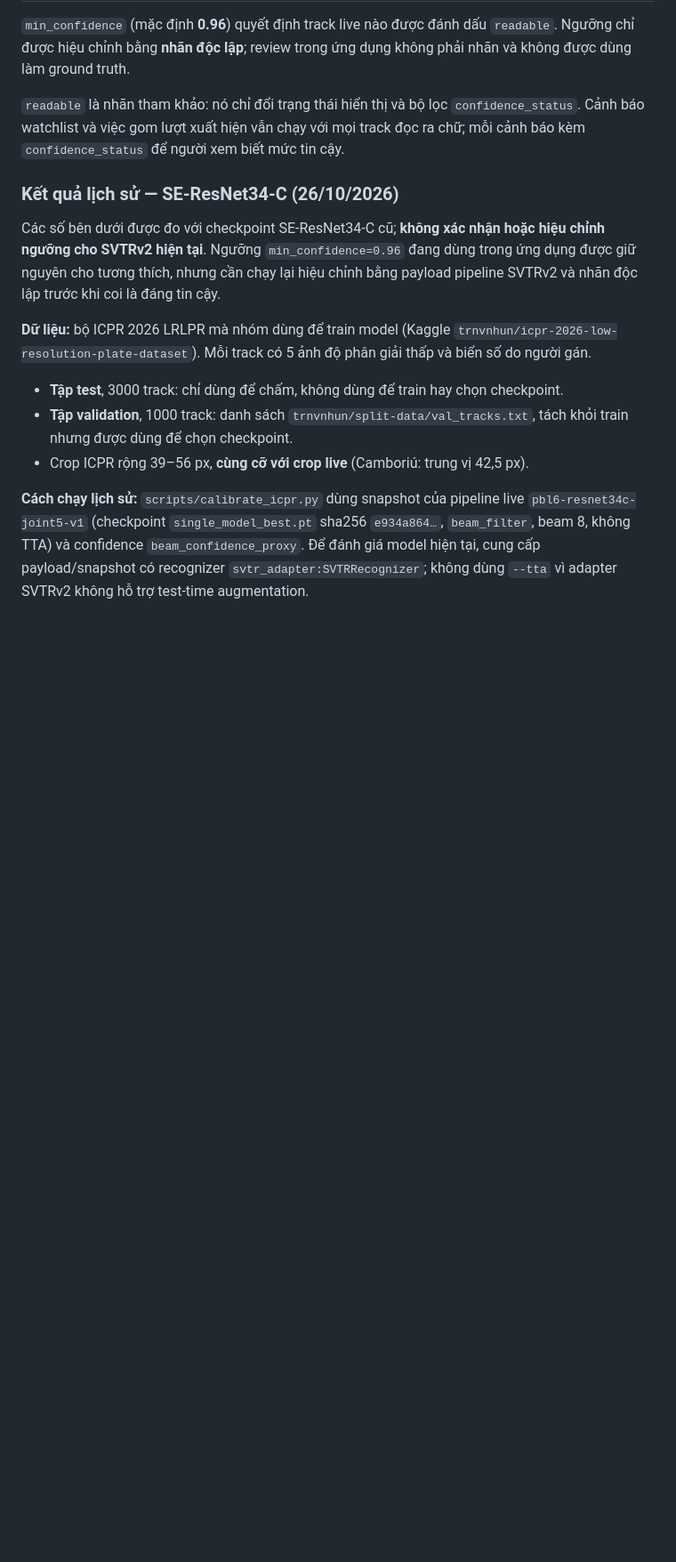
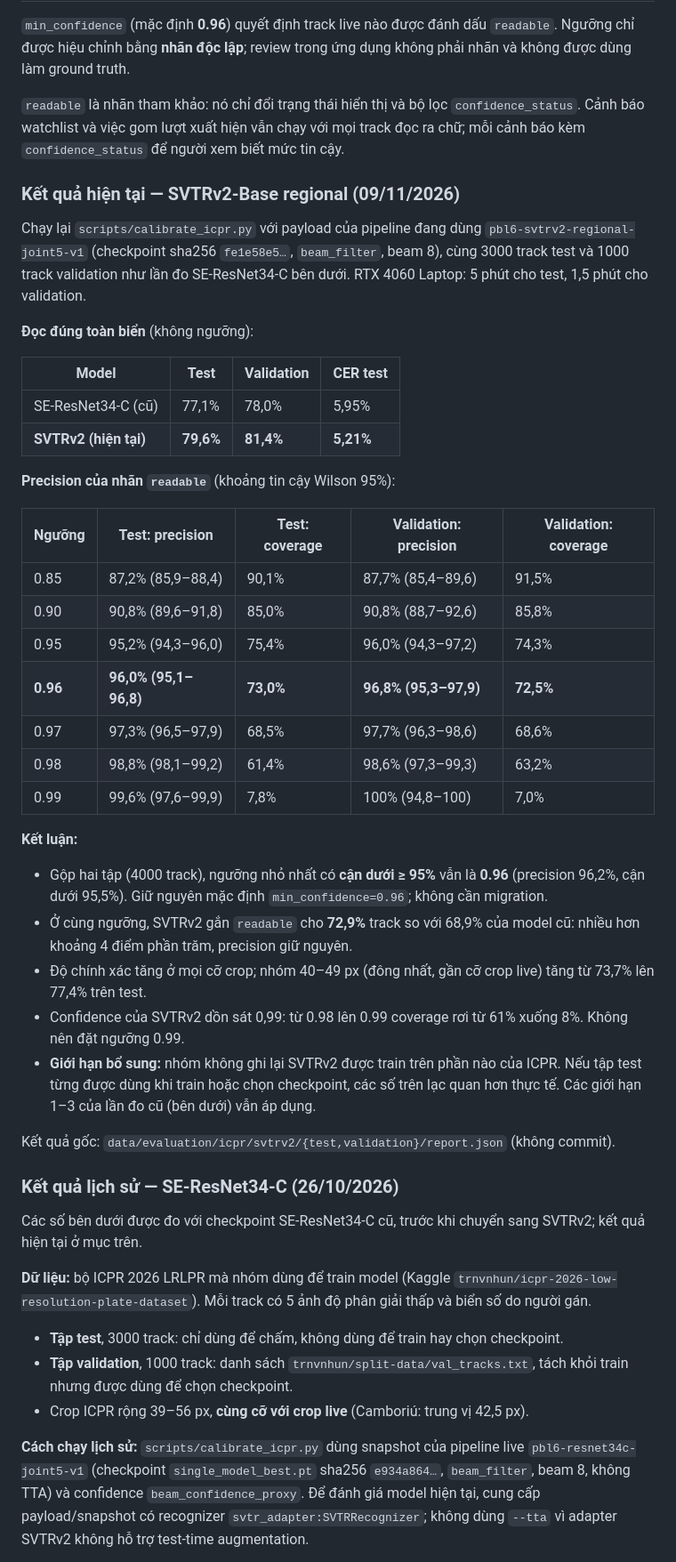
Before and after one commit to Oszumeiii/Vehicle_Tracking_BE, a Markdown page: docs/EVALUATION.md, the part around the change. Shown at 89% size. GitHub-like rendering; blank space fills up the shorter version.

Commit message:
docs(evaluation): recalibrate the readable threshold for SVTRv2
ICPR test/validation (4000 labelled tracks): exact match 79.6%/81.4%
(was 77.1%/78.0%), and 0.96 is still the smallest pooled threshold whose
Wilson lower bound reaches 95% precision, with 72.9% coverage (was
68.9%). The default stays 0.96.

Co-Authored-By: Claude Opus 5.5 <noreply@anthropic.com>

```diff
--- a/docs/EVALUATION.md
+++ b/docs/EVALUATION.md
@@ -168,9 +168,41 @@ Kiểm thử riêng bộ chấm:
 
 `readable` là nhãn tham khảo: nó chỉ đổi trạng thái hiển thị và bộ lọc `confidence_status`. Cảnh báo watchlist và việc gom lượt xuất hiện vẫn chạy với mọi track đọc ra chữ; mỗi cảnh báo kèm `confidence_status` để người xem biết mức tin cậy.
 
+### Kết quả hiện tại — SVTRv2-Base regional (09/11/2026)
+
+Chạy lại `scripts/calibrate_icpr.py` với payload của pipeline đang dùng `pbl6-svtrv2-regional-joint5-v1` (checkpoint sha256 `fe1e58e5…`, `beam_filter`, beam 8), cùng 3000 track test và 1000 track validation như lần đo SE-ResNet34-C bên dưới. RTX 4060 Laptop: 5 phút cho test, 1,5 phút cho validation.
+
+**Đọc đúng toàn biển** (không ngưỡng):
+
+| Model | Test | Validation | CER test |
+|---|---|---|---|
+| SE-ResNet34-C (cũ) | 77,1% | 78,0% | 5,95% |
+| **SVTRv2 (hiện tại)** | **79,6%** | **81,4%** | **5,21%** |
+
+**Precision của nhãn `readable`** (khoảng tin cậy Wilson 95%):
+
+| Ngưỡng | Test: precision | Test: coverage | Validation: precision | Validation: coverage |
+|---|---|---|---|---|
+| 0.85 | 87,2% (85,9–88,4) | 90,1% | 87,7% (85,4–89,6) | 91,5% |
+| 0.90 | 90,8% (89,6–91,8) | 85,0% | 90,8% (88,7–92,6) | 85,8% |
+| 0.95 | 95,2% (94,3–96,0) | 75,4% | 96,0% (94,3–97,2) | 74,3% |
+| **0.96** | **96,0% (95,1–96,8)** | **73,0%** | **96,8% (95,3–97,9)** | **72,5%** |
+| 0.97 | 97,3% (96,5–97,9) | 68,5% | 97,7% (96,3–98,6) | 68,6% |
+| 0.98 | 98,8% (98,1–99,2) | 61,4% | 98,6% (97,3–99,3) | 63,2% |
+| 0.99 | 99,6% (97,6–99,9) | 7,8% | 100% (94,8–100) | 7,0% |
+
+**Kết luận:**
+- Gộp hai tập (4000 track), ngưỡng nhỏ nhất có **cận dưới ≥ 95%** vẫn là **0.96** (precision 96,2%, cận dưới 95,5%). Giữ nguyên mặc định `min_confidence=0.96`; không cần migration.
+- Ở cùng ngưỡng, SVTRv2 gắn `readable` cho **72,9%** track so với 68,9% của model cũ: nhiều hơn khoảng 4 điểm phần trăm, precision giữ nguyên.
+- Độ chính xác tăng ở mọi cỡ crop; nhóm 40–49 px (đông nhất, gần cỡ crop live) tăng từ 73,7% lên 77,4% trên test.
+- Confidence của SVTRv2 dồn sát 0,99: từ 0.98 lên 0.99 coverage rơi từ 61% xuống 8%. Không nên đặt ngưỡng 0.99.
+- **Giới hạn bổ sung:** nhóm không ghi lại SVTRv2 được train trên phần nào của ICPR. Nếu tập test từng được dùng khi train hoặc chọn checkpoint, các số trên lạc quan hơn thực tế. Các giới hạn 1–3 của lần đo cũ (bên dưới) vẫn áp dụng.
+
+Kết quả gốc: `data/evaluation/icpr/svtrv2/{test,validation}/report.json` (không commit).
+
 ### Kết quả lịch sử — SE-ResNet34-C (26/10/2026)
 
-Các số bên dưới được đo với checkpoint SE-ResNet34-C cũ; **không xác nhận hoặc hiệu chỉnh ngưỡng cho SVTRv2 hiện tại**. Ngưỡng `min_confidence=0.96` đang dùng trong ứng dụng được giữ nguyên cho tương thích, nhưng cần chạy lại hiệu chỉnh bằng payload pipeline SVTRv2 và nhãn độc lập trước khi coi là đáng tin cậy.
+Các số bên dưới được đo với checkpoint SE-ResNet34-C cũ, trước khi chuyển sang SVTRv2; kết quả hiện tại ở mục trên.
 
 **Dữ liệu:** bộ ICPR 2026 LRLPR mà nhóm dùng để train model (Kaggle `trnvnhun/icpr-2026-low-resolution-plate-dataset`). Mỗi track có 5 ảnh độ phân giải thấp và biển số do người gán.
 - **Tập test**, 3000 track: chỉ dùng để chấm, không dùng để train hay chọn checkpoint.
```
Also changed, not shown: TESTING.md (+4 -1 lines).
